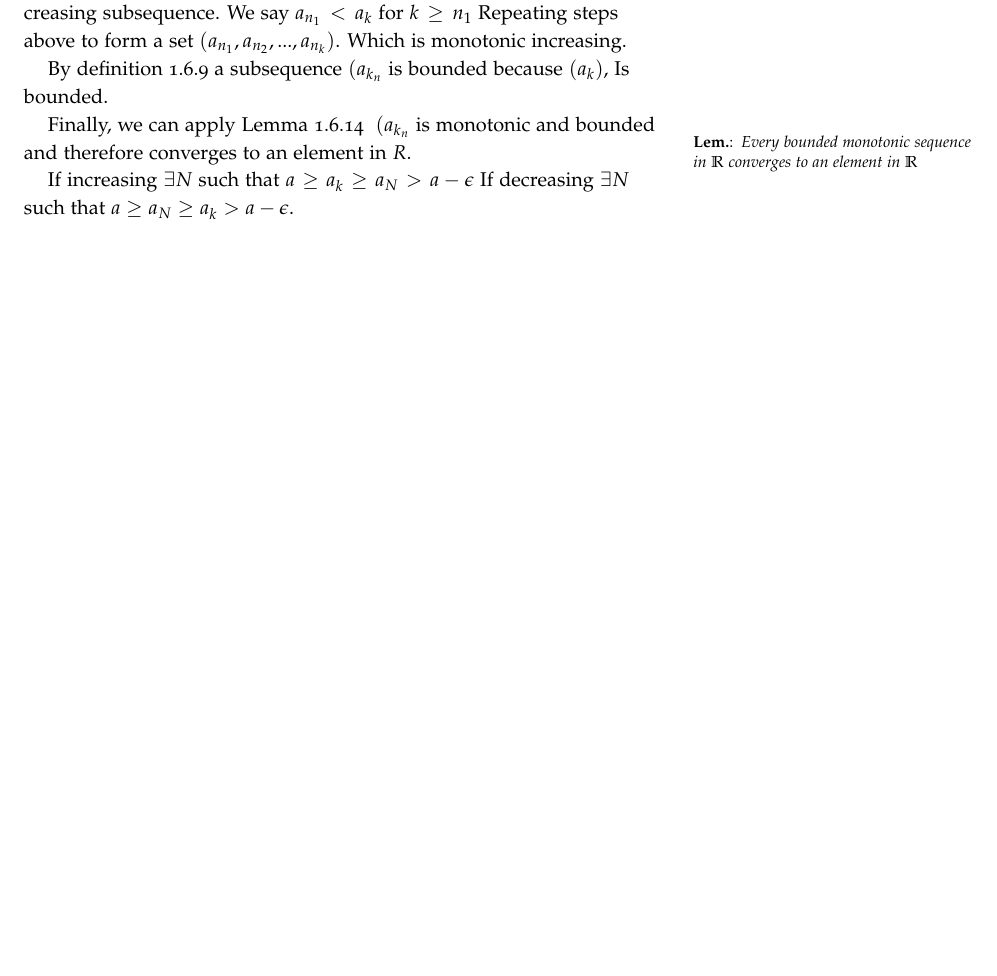
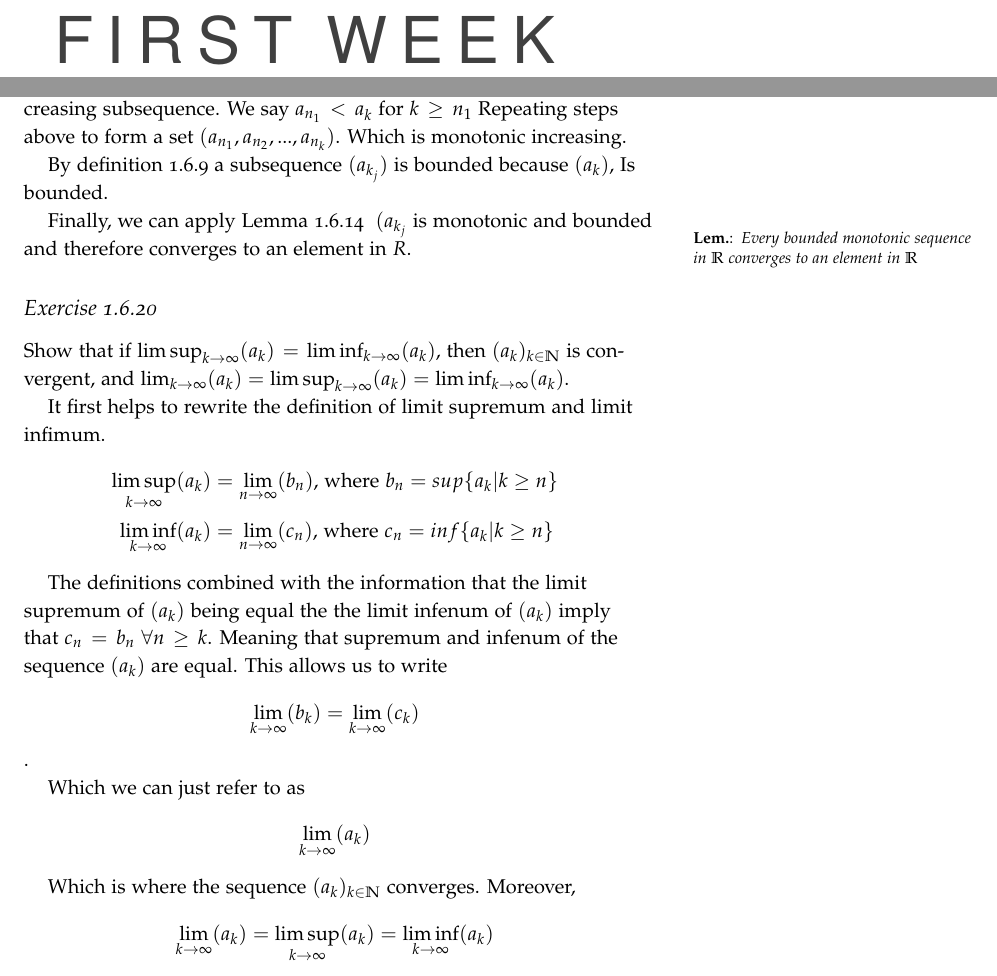
Before and after one commit to seidelj/math203, a LaTeX book (week1/chapter1-5.tex): part of page 7 of 7 before the commit and two parts of pages 1 and 7 of 7 after it, the two joined at a grey line, cut at the place of the change, the shorter picture padded with empty space. Compiled offline with pdfLaTeX.

Commit message:
finished all exercises

```diff
--- a/week1/chapter1-5.tex
+++ b/week1/chapter1-5.tex
@@ -5,7 +5,7 @@
 \setkeys{Gin}{width=\linewidth,totalheight=\textheight,keepaspectratio}
 \graphicspath{{graphics/}}
 
-\title{Real Analysis}
+\title{Real Analysis\\First Week }
 \author{Joe Seidel}
 \date{\today}
 
@@ -257,12 +257,28 @@ This process can be repeated over the set $(a_k)_{k \in \mathbb{N}}$ to create a
 
 Alternatively, if $(a_k)_{k \in \mathbb{N}}$ does not have a strictly monotonic decreasing subsequence.  We say $a_{n_{1}} < a_k$  for $k \geq n_1$ Repeating steps above to form a set $(a_{n_{1}}, a_{n_{2}}, ..., a_{n_{k}})$. Which is monotonic increasing.
 
-By definition 1.6.9 a subsequence $(a_{k_{n}}$ is bounded because $(a_{k})$, Is bounded.
+By definition 1.6.9 a subsequence $(a_{k_{j}})$ is bounded because $(a_{k})$, Is bounded.
 
-Finally, we can apply Lemma 1.6.14 \marginnote{\begin{lem}Every bounded monotonic sequence in $\mathbb{R}$ converges to an element in $\mathbb{R}$\end{lem}} $(a_{k_{n}}$ is monotonic and bounded and therefore converges to an element in ${R}$.
+Finally, we can apply Lemma 1.6.14 \marginnote{\begin{lem}Every bounded monotonic sequence in $\mathbb{R}$ converges to an element in $\mathbb{R}$\end{lem}} $(a_{k_{j}}$ is monotonic and bounded and therefore converges to an element in ${R}$.
 
-If increasing $\exists N$ such that $a \geq a_k \geq a_N > a - \epsilon$  If decreasing $\exists N$ such that $a \geq a_N \geq a_k > a - \epsilon$.
 
+\subsection{Exercise 1.6.20}
+Show that if  $\limsup_{k \to \infty}(a_k) = \liminf_{k \to \infty}(a_k)$, then $(a_k)_{k \in \mathbb{N}}$ is convergent, and $\lim_{k \to \infty}(a_k) = \limsup_{k \to \infty}(a_k) = \liminf_{k \to \infty}(a_k)$.
+
+It first helps to rewrite the definition of limit supremum and limit infimum.
+\begin{align*}
+	\limsup_{k \to \infty}(a_k) &= \lim_{n \to \infty}(b_n) \text{, where } b_n = sup\{a_k | k \geq n\} \\
+    \liminf_{k \to \infty}(a_k) &= \lim_{n \to \infty}(c_n) \text{, where } c_n = inf\{a_k| k \geq n\}
+\end{align*}
+
+The definitions combined with the information that the limit supremum of $(a_k)$ being equal the the limit infenum of $(a_k)$ imply that $c_n = b_n$ $\forall n \geq k$.  Meaning that supremum and infenum of the sequence $(a_k)$ are equal.  This allows us to write
+\[\lim_{k \to \infty}(b_k) = \lim_{k \to \infty}(c_k) \].
+
+Which we can just refer to as
+\[\lim_{k \to \infty}(a_k)\]
+
+  Which is where the sequence $(a_k)_{k \in \mathbb{N}}$ converges.    Moreover,
+\[\lim_{k \to \infty}(a_k) = \limsup_{k \to \infty}(a_k) = \liminf_{k \to \infty}(a_k) \]
 
 \end{document}
 \grid
```
Also changed, not shown: week1/chapter1-5.pdf.
